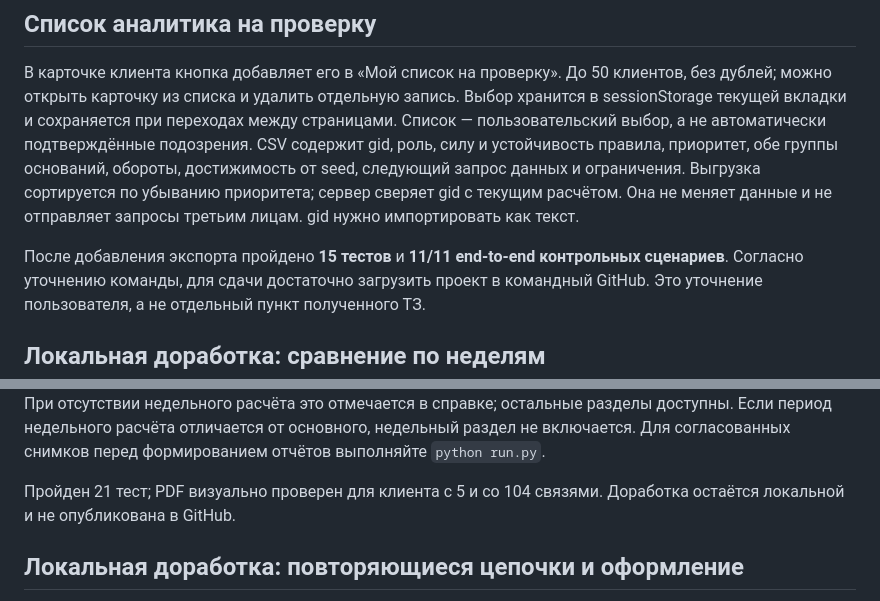
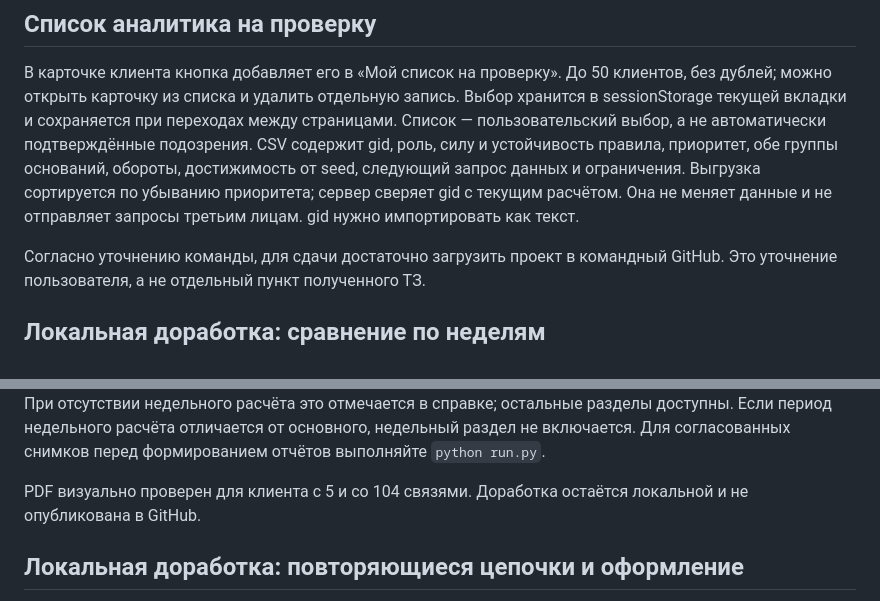
Before and after one commit to BAITC-Hacks/hack-f4c7cd15-q-gen, a Markdown page: finanse/README.md, 2 parts joined by grey strips. Rendered like a GitHub page.

```diff
--- a/finanse/README.md
+++ b/finanse/README.md
@@ -255,7 +257,6 @@ CSV содержит gid, роль, силу и устойчивость пра
 Выгрузка сортируется по убыванию приоритета; сервер сверяет gid с текущим расчётом.
 Она не меняет данные и не отправляет запросы третьим лицам. gid нужно импортировать как текст.
 
-После добавления экспорта пройдено **15 тестов** и **11/11 end-to-end контрольных сценариев**.
 Согласно уточнению команды, для сдачи достаточно загрузить проект в командный GitHub.
 Это уточнение пользователя, а не отдельный пункт полученного ТЗ.
 
@@ -308,7 +307,7 @@ CSV содержит gid, роль, силу и устойчивость пра
 Если период недельного расчёта отличается от основного, недельный раздел не включается.
 Для согласованных снимков перед формированием отчётов выполняйте `python run.py`.
 
-Пройден 21 тест; PDF визуально проверен для клиента с 5 и со 104 связями.
+PDF визуально проверен для клиента с 5 и со 104 связями.
 Доработка остаётся локальной и не опубликована в GitHub.
 
 ## Локальная доработка: повторяющиеся цепочки и оформление
```
Also changed, not shown: other parts of finanse/README.md (+7 -12 lines).
